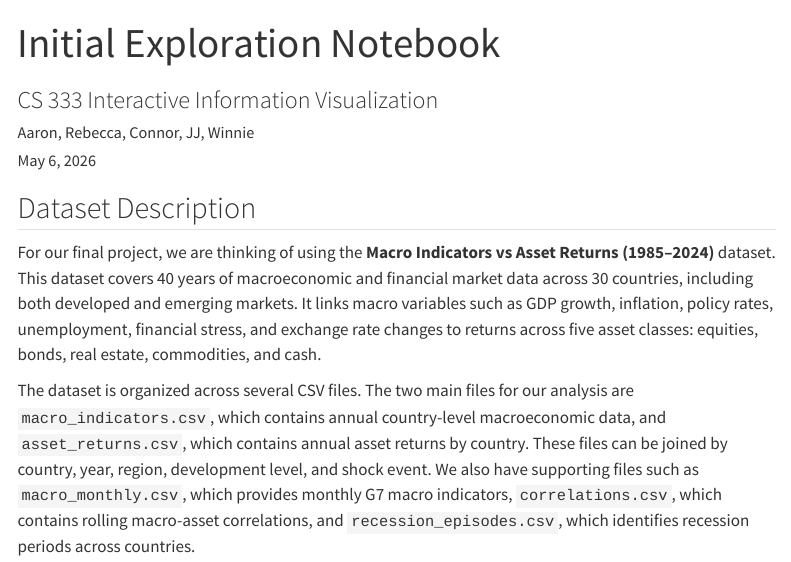
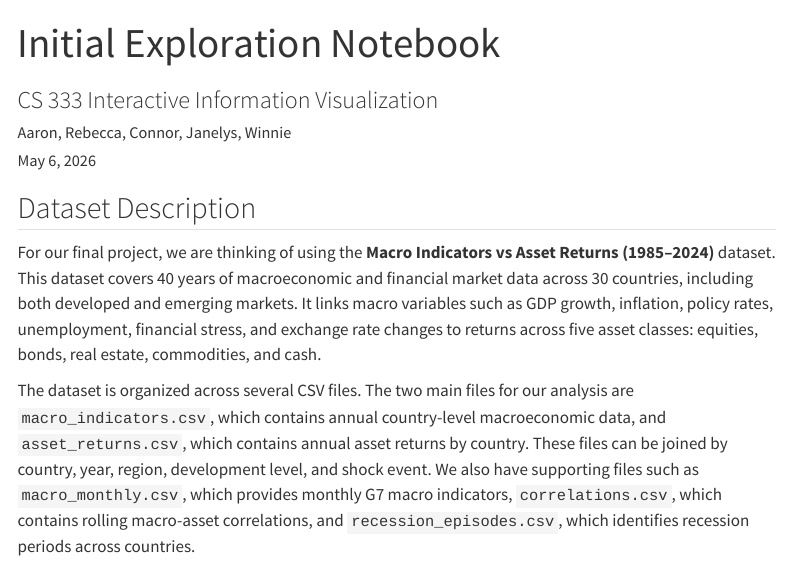
Before and after one commit to aaronkazii2/CS333-Final, a Quarto document (initial_exploration.qmd): the page in a window 1100 px wide, from its top. Rendered offline with R 4.5, knitr and Pandoc in place of Quarto, with nearby package versions; the code chunks are not run, so their results and figures are left out; menus at the side of the page are left out; long lines of code are wrapped.

Commit message:
fixed name in authors section

```diff
--- a/initial_exploration.qmd
+++ b/initial_exploration.qmd
@@ -1,7 +1,7 @@
 ---
 title: "Initial Exploration Notebook"
 subtitle: "CS 333 Interactive Information Visualization"
-author: "Aaron, Rebecca, Connor, JJ, Winnie"
+author: "Aaron, Rebecca, Connor, Janelys, Winnie"
 pagetitle: "Initial Exploration Notebook"
 date: today
 
```
